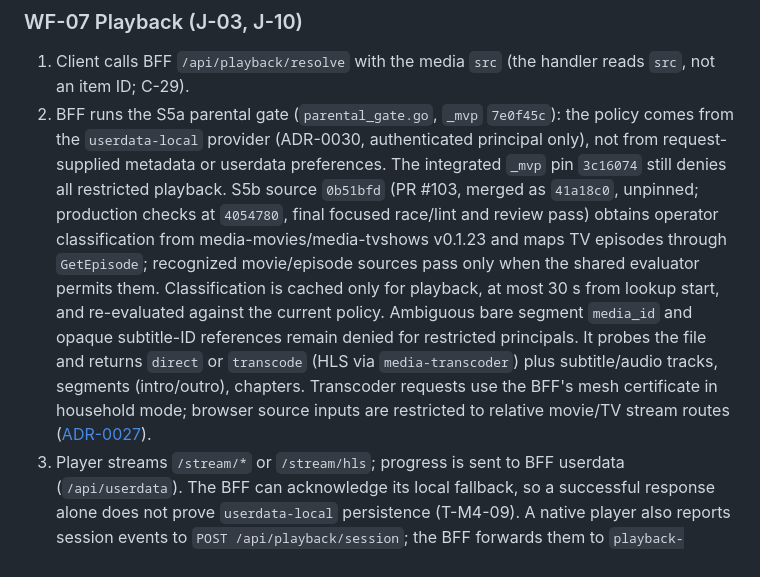
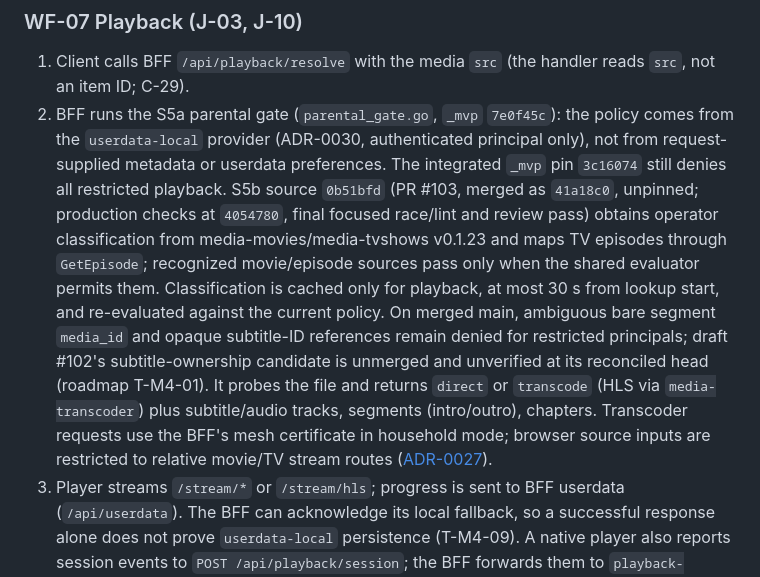
Before and after one commit to Muxcore-Media/umbrella, a Markdown page: docs/specs/FRD.md, the part around the change. GitHub-like rendering.

```diff
--- a/docs/specs/FRD.md
+++ b/docs/specs/FRD.md
@@ -153,7 +153,7 @@ History status values: `sent` → `completed` | `failed` | `stalled` | `import_f
 ### WF-07 Playback (J-03, J-10)
 
 1. Client calls BFF `/api/playback/resolve` with the media `src` (the handler reads `src`, not an item ID; C-29).
-2. BFF runs the S5a parental gate (`parental_gate.go`, `_mvp` `7e0f45c`): the policy comes from the `userdata-local` provider (ADR-0030, authenticated principal only), not from request-supplied metadata or userdata preferences. The integrated `_mvp` pin `3c16074` still denies all restricted playback. S5b source `0b51bfd` (PR #103, merged as `41a18c0`, unpinned; production checks at `4054780`, final focused race/lint and review pass) obtains operator classification from media-movies/media-tvshows v0.1.23 and maps TV episodes through `GetEpisode`; recognized movie/episode sources pass only when the shared evaluator permits them. Classification is cached only for playback, at most 30 s from lookup start, and re-evaluated against the current policy. Ambiguous bare segment `media_id` and opaque subtitle-ID references remain denied for restricted principals. It probes the file and returns `direct` or `transcode` (HLS via `media-transcoder`) plus subtitle/audio tracks, segments (intro/outro), chapters. Transcoder requests use the BFF's mesh certificate in household mode; browser source inputs are restricted to relative movie/TV stream routes ([ADR-0027](../adr/0027-transcoder-http-mesh-boundary.md)).
+2. BFF runs the S5a parental gate (`parental_gate.go`, `_mvp` `7e0f45c`): the policy comes from the `userdata-local` provider (ADR-0030, authenticated principal only), not from request-supplied metadata or userdata preferences. The integrated `_mvp` pin `3c16074` still denies all restricted playback. S5b source `0b51bfd` (PR #103, merged as `41a18c0`, unpinned; production checks at `4054780`, final focused race/lint and review pass) obtains operator classification from media-movies/media-tvshows v0.1.23 and maps TV episodes through `GetEpisode`; recognized movie/episode sources pass only when the shared evaluator permits them. Classification is cached only for playback, at most 30 s from lookup start, and re-evaluated against the current policy. On merged main, ambiguous bare segment `media_id` and opaque subtitle-ID references remain denied for restricted principals; draft #102's subtitle-ownership candidate is unmerged and unverified at its reconciled head (roadmap T-M4-01). It probes the file and returns `direct` or `transcode` (HLS via `media-transcoder`) plus subtitle/audio tracks, segments (intro/outro), chapters. Transcoder requests use the BFF's mesh certificate in household mode; browser source inputs are restricted to relative movie/TV stream routes ([ADR-0027](../adr/0027-transcoder-http-mesh-boundary.md)).
 3. Player streams `/stream/*` or `/stream/hls`; progress is sent to BFF userdata (`/api/userdata`). The BFF can acknowledge its local fallback, so a successful response alone does not prove `userdata-local` persistence (T-M4-09). A native player also reports session events to `POST /api/playback/session`; the BFF forwards them to `playback-monitor` under a key derived from the verified tenant, user and the client's `session_id` (`native:<tenant>:<user>:<session_id>` with tenant and user query-escaped, so a `:` inside either cannot shift the fields into another namespace; `muxcore-native`), so a member can only address their own sessions. A `session_id` over 256 bytes or with non-printable characters is rejected (`400 playback.session_id_invalid`), and with auth required a request with no resolvable principal gets `401 api.unauthorized` (T-M5-13, `_mvp` `3c16074`). Stopping a session from the operator view stays admin/manager only (RULE-AUTH-3).
 4. **Near-term alternate:** play via Jellyfin deep link (`/api/jellyfin/play`) when the bridge is enabled ([ADR-0005](../adr/0005-consumer-ui-replaces-jellyfin-web.md)).
 
```
Also changed, not shown: MASTER-ROADMAP.md (+7 -5 lines), docs/specs/SRS.md (+1 -1 lines).
